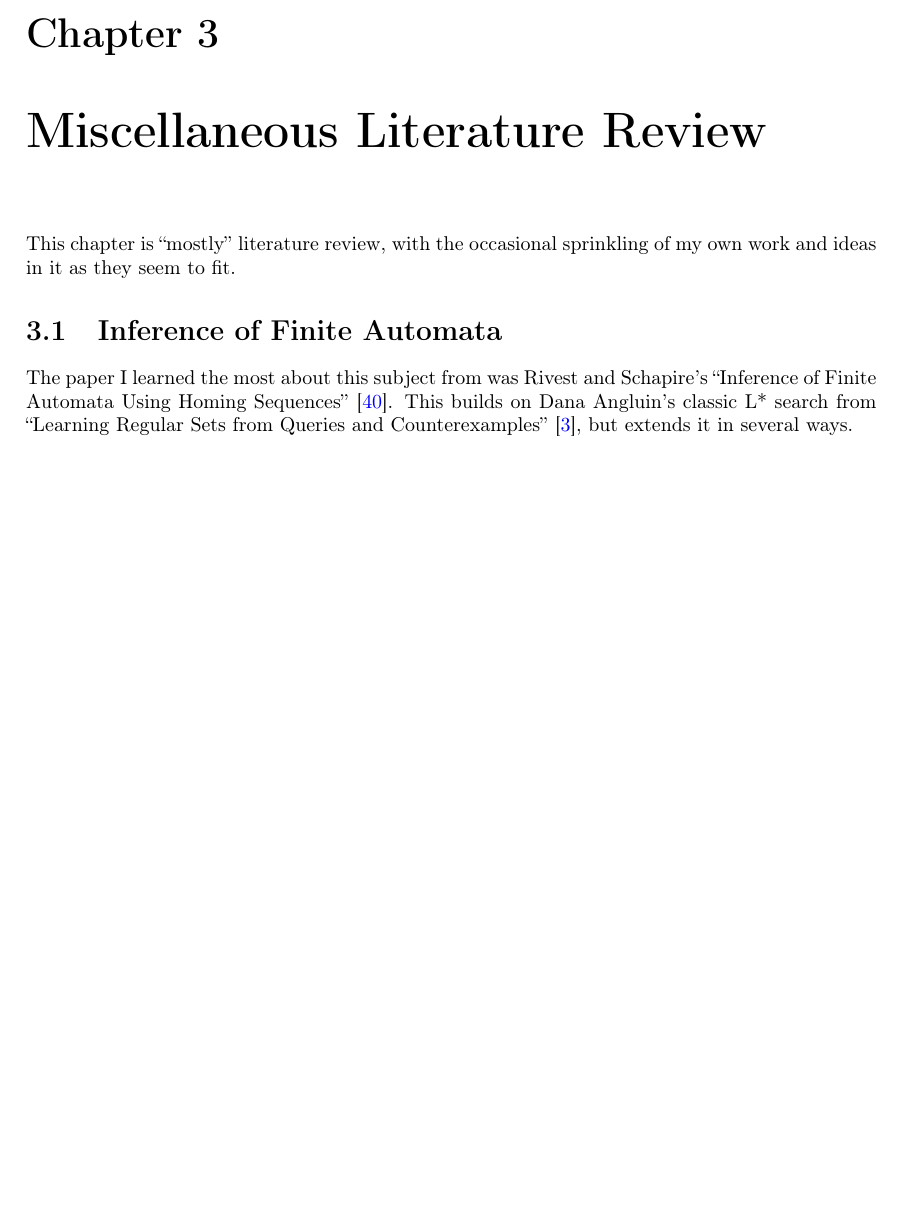
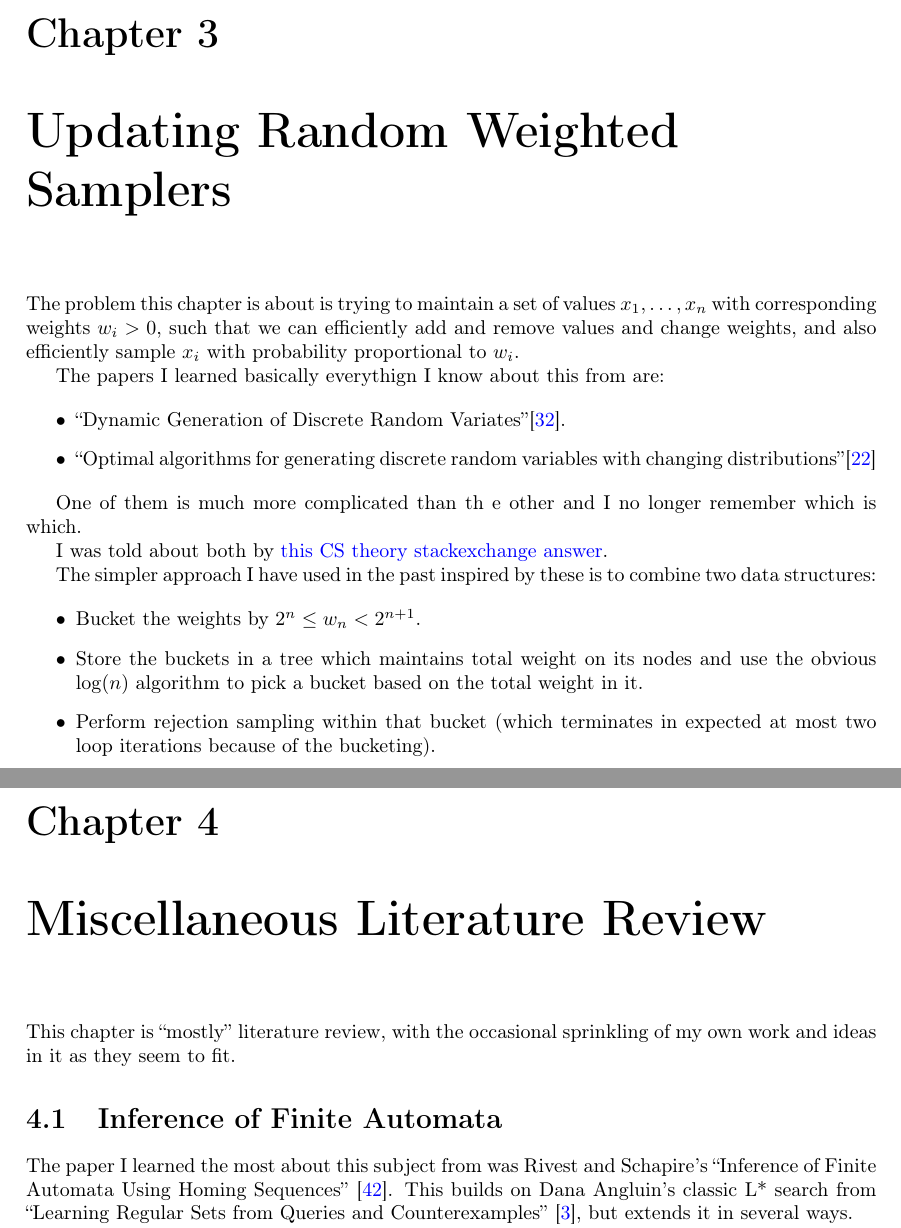
Before and after one commit to DRMacIver/research-notebook, a LaTeX thesis (notes.tex, which reads chapters/mutable-samplers.tex, references.bib): part of page 11 of 45 before the commit and two parts of pages 12 and 13 of 48 after it, the two joined at a grey line, cut so that both start at the same text, the shorter picture padded with empty space. Compiled offline with pdfLaTeX.

Commit message:
Notes on mutable random samplers

```diff
--- /dev/null
+++ b/chapters/mutable-samplers.tex
@@ -0,0 +1,23 @@
+\chapter{Updating Random Weighted Samplers}
+
+The problem this chapter is about is trying to maintain a set of values \(x_1, \ldots, x_n\) with corresponding weights \(w_i > 0\),
+such that we can efficiently add and remove values and change weights, and also efficiently sample \(x_i\) with probability proportional to \(w_i\).
+
+The papers I learned basically everythign I know about this from are:
+
+\begin{itemize}
+\item ``Dynamic Generation of Discrete Random Variates''\cite{DBLP:journals/mst/MatiasVN03}.
+\item ``Optimal algorithms for generating discrete random variables with changing distributions''\cite{hagerup1993optimal}
+\end{itemize}
+
+One of them is much more complicated than th e other and I no longer remember which is which.
+
+I was told about both by \href{https://cstheory.stackexchange.com/a/37651/4624}{this CS theory stackexchange answer}.
+
+The simpler approach I have used in the past inspired by these is to combine two data structures:
+
+\begin{itemize}
+\item Bucket the weights by \(2^n \leq w_n < 2^{n + 1}\).
+\item Store the buckets in a tree which maintains total weight on its nodes and use the obvious \(\log(n)\) algorithm to pick a bucket based on the total weight in it.
+\item Perform rejection sampling within that bucket (which terminates in expected at most two loop iterations because of the bucketing).
+\end{itemize}
--- a/references.bib
+++ b/references.bib
@@ -931,0 +937,4 @@
+  title     = {Dynamic Generation of Discrete Random Variates},
+  journal   = {Theory Comput. Syst.},
+  volume    = {36},
+  number    = {4},
@@ -931,0 +951 @@
+  title={Optimal algorithms for generating discrete random variables with changing distributions},
```
Also changed, not shown: notes.tex (+1 -0 lines), references.bib (21 more changed lines).
